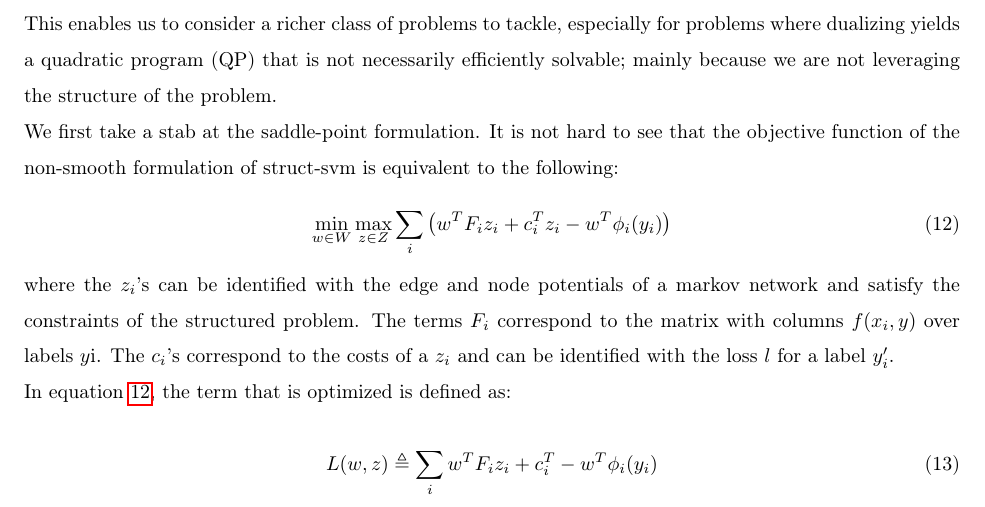
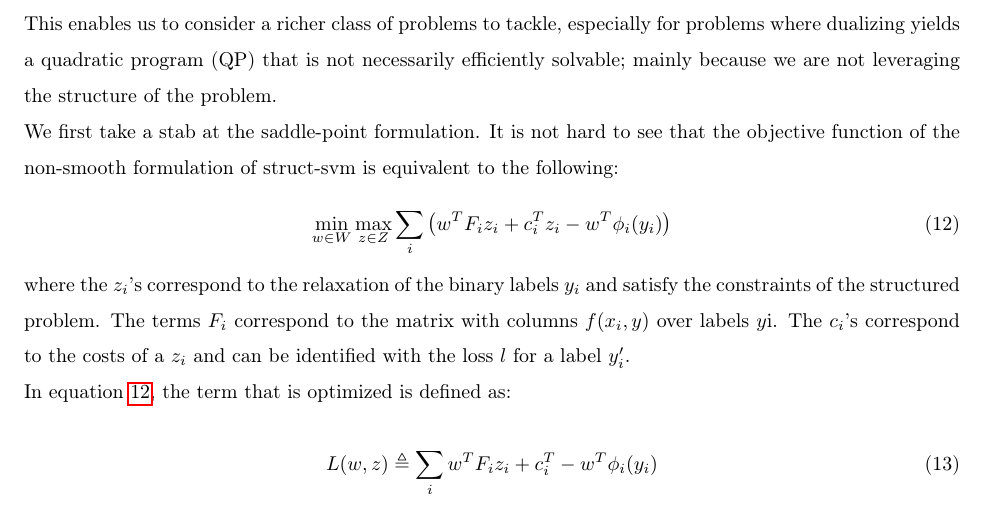
Before and after one commit to SoliElvis/structuredPredictionProject, a LaTeX document (texStuff/rapport/mainProject.tex, which reads texStuff/rapport/extraGradMain.tex): part of page 6 of 17, cut so that both start at the same text. Compiled offline with pdfLaTeX.

Commit message:
modif markov network removed

```diff
--- a/texStuff/rapport/extraGradMain.tex
+++ b/texStuff/rapport/extraGradMain.tex
@@ -35,8 +35,8 @@ w^T  F_i  z_i +  c_i^T  z_i -  w^T  \phi _i( y_i)
   \label{saddle_point}
 \end{equation}
 
-where the $ z_i$'s can be identified with the edge and node potentials of a
-markov network and satisfy the constraints of the structured problem. The terms
+where the $ z_i$'s correspond to the relaxation of the binary labels $y_i$
+and satisfy the constraints of the structured problem. The terms
 $ F_i$ correspond to the matrix with columns $f( x_i,  y)$ over
 labels $ y$i. The $ c_i$'s correspond to the costs of a $ z_i$ and
 can be identified with the loss $l$ for a label $ y_i'$.
```
